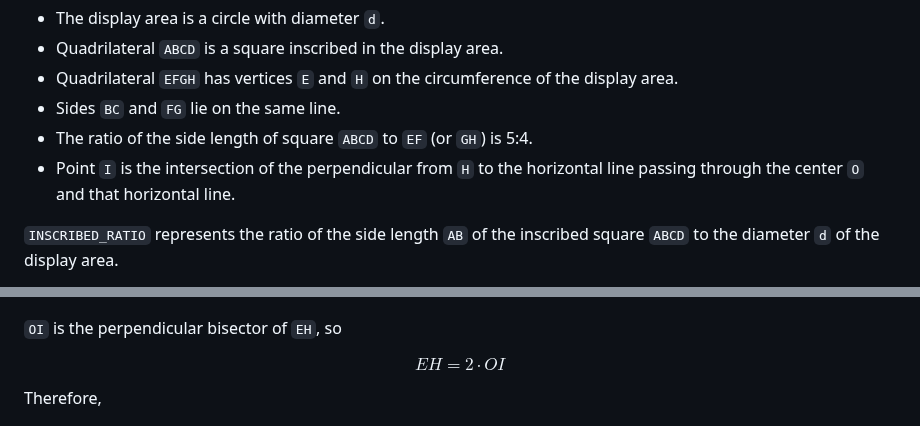
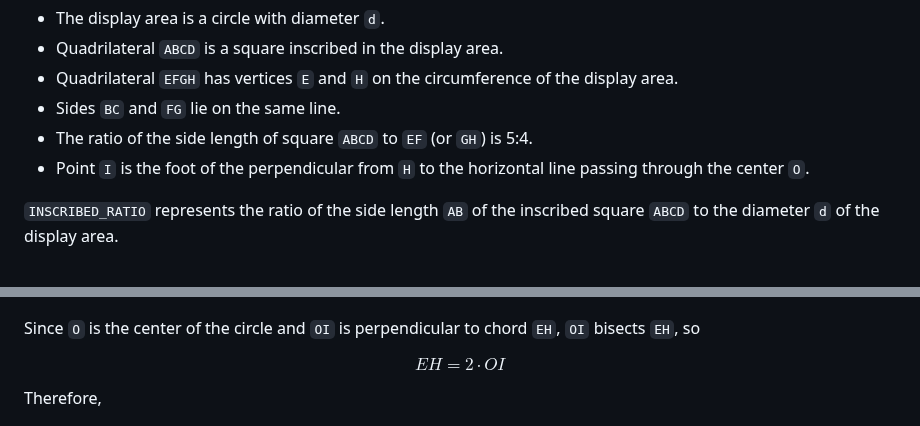
Before and after one commit to comosense/Calculator, a Markdown page: doc/calculator-screen-constants.md, 2 parts joined by grey strips. Drawn GitHub-style.

```diff
--- a/doc/calculator-screen-constants.md
+++ b/doc/calculator-screen-constants.md
@@ -14,8 +14,7 @@ This document describes how the following constants used in `CalculatorScreen.kt
 * Quadrilateral `EFGH` has vertices `E` and `H` on the circumference of the display area.
 * Sides `BC` and `FG` lie on the same line.
 * The ratio of the side length of square `ABCD` to `EF` (or `GH`) is 5:4.
-* Point `I` is the intersection of the perpendicular from `H` to the horizontal line passing through
-  the center `O` and that horizontal line.
+* Point `I` is the foot of the perpendicular from `H` to the horizontal line passing through the center `O`.
 
 `INSCRIBED_RATIO` represents the ratio of the side length `AB` of the inscribed square `ABCD` to the
 diameter `d` of the display area.
@@ -95,7 +94,7 @@ OI &= \sqrt{ OH^2 - HI^2 }\\
 \end{aligned}
 $$
 
-`OI` is the perpendicular bisector of `EH`, so
+Since `O` is the center of the circle and `OI` is perpendicular to chord `EH`, `OI` bisects `EH`, so
 
 $$
 EH = 2 \cdot OI
```
Also changed, not shown: doc/fig/calculator-screen-constants.png, 1 other file.
